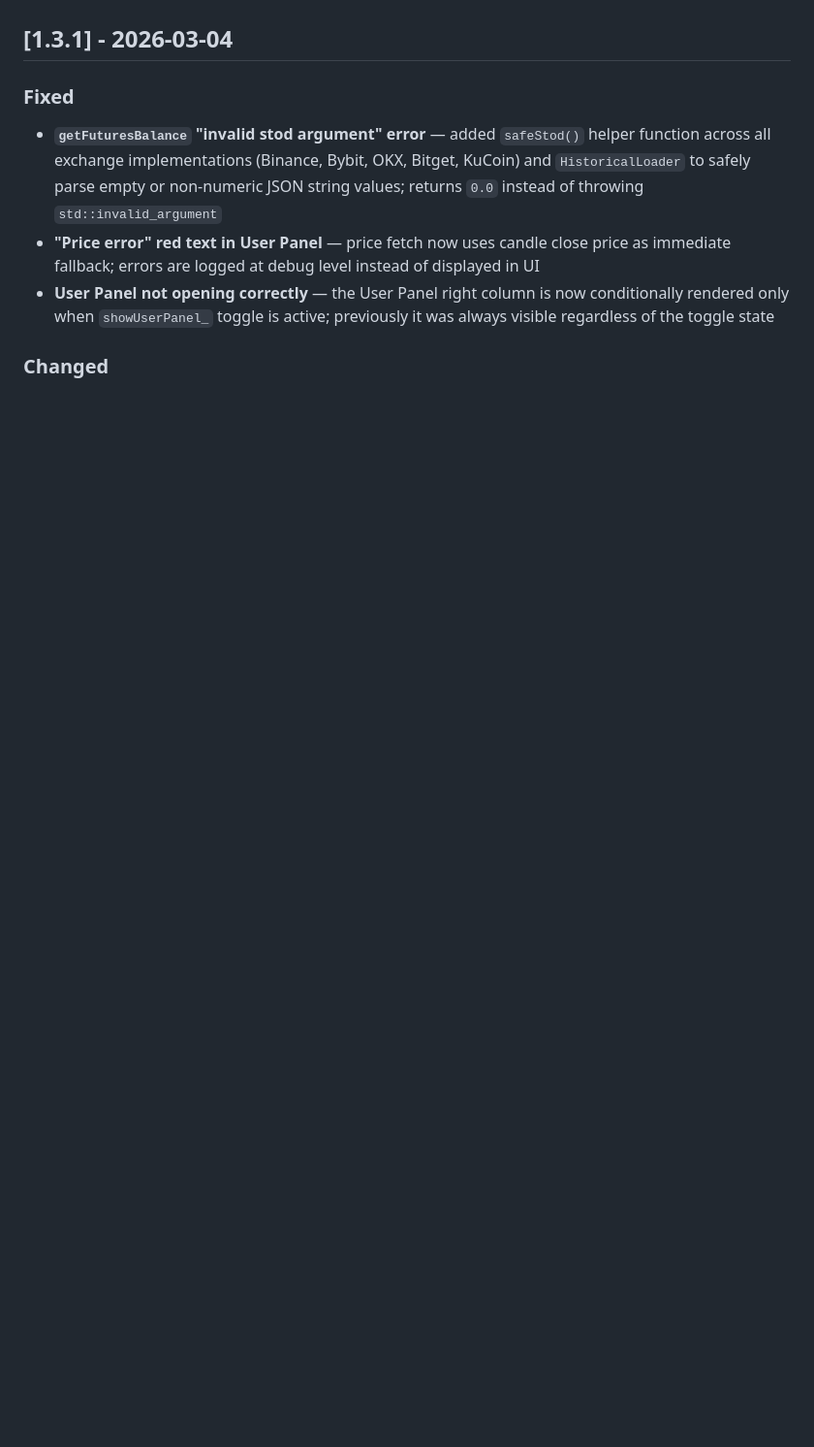
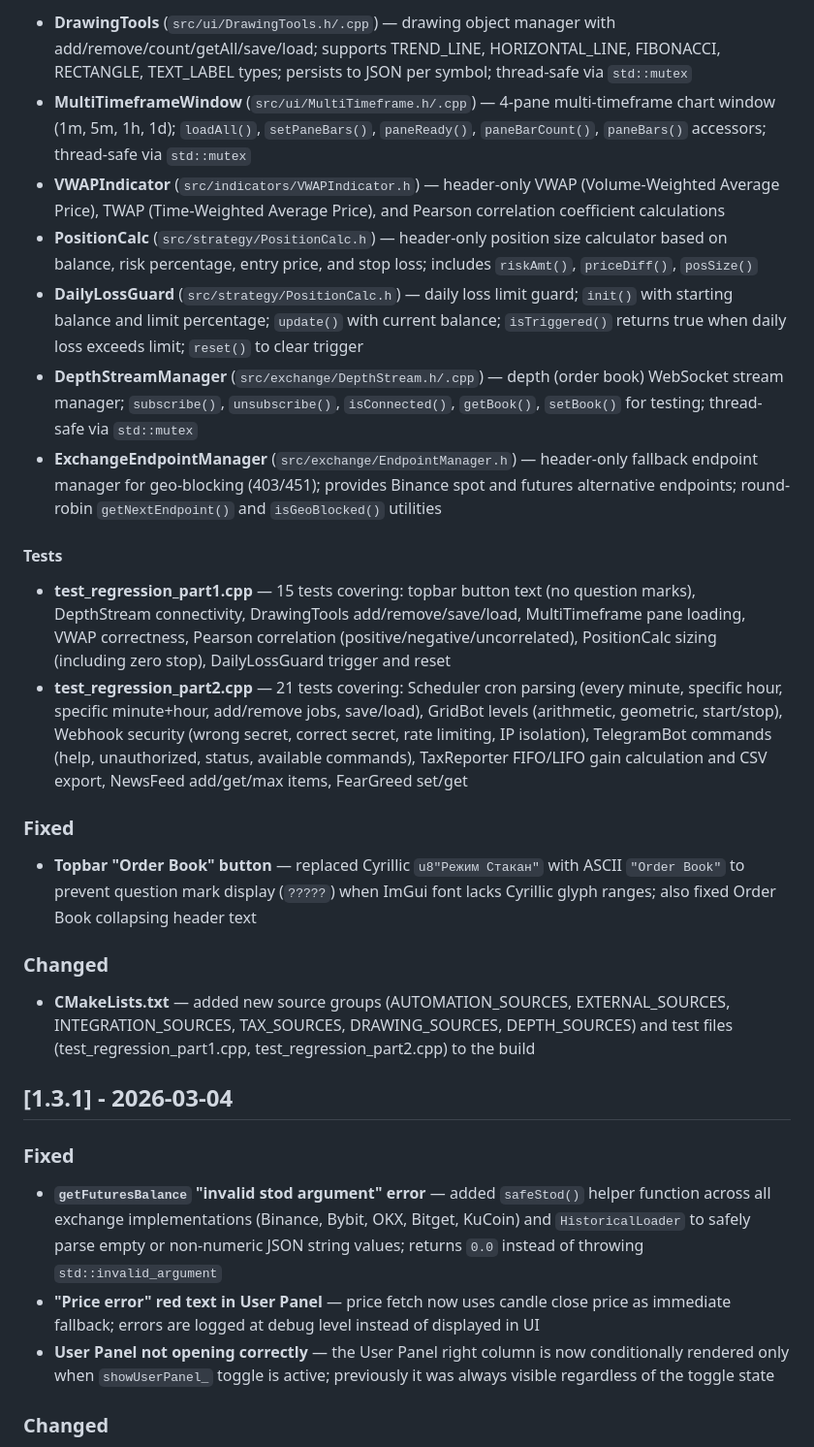
Before and after one commit to MamaSpalil/program, a Markdown page: CHANGELOG.md, the part around one of its changes. Shown at 97% size. Rendered like a GitHub page; blank space fills up the shorter version.

Commit message:
Update CHANGELOG.md for v1.4.0 release with all Part 1 + Part 2 changes
Co-authored-by: MamaSpalil <134442632+MamaSpalil@users.noreply.github.com>

```diff
--- a/CHANGELOG.md
+++ b/CHANGELOG.md
@@ -7,3 +36,23 @@ and this project adheres to [Semantic Versioning](https://semver.org/spec/v2.0.0
+- **DrawingTools** (`src/ui/DrawingTools.h/.cpp`) — drawing object manager with add/remove/count/getAll/save/load; supports TREND_LINE, HORIZONTAL_LINE, FIBONACCI, RECTANGLE, TEXT_LABEL types; persists to JSON per symbol; thread-safe via `std::mutex`
+- **MultiTimeframeWindow** (`src/ui/MultiTimeframe.h/.cpp`) — 4-pane multi-timeframe chart window (1m, 5m, 1h, 1d); `loadAll()`, `setPaneBars()`, `paneReady()`, `paneBarCount()`, `paneBars()` accessors; thread-safe via `std::mutex`
+- **VWAPIndicator** (`src/indicators/VWAPIndicator.h`) — header-only VWAP (Volume-Weighted Average Price), TWAP (Time-Weighted Average Price), and Pearson correlation coefficient calculations
+- **PositionCalc** (`src/strategy/PositionCalc.h`) — header-only position size calculator based on balance, risk percentage, entry price, and stop loss; includes `riskAmt()`, `priceDiff()`, `posSize()`
+- **DailyLossGuard** (`src/strategy/PositionCalc.h`) — daily loss limit guard; `init()` with starting balance and limit percentage; `update()` with current balance; `isTriggered()` returns true when daily loss exceeds limit; `reset()` to clear trigger
+- **DepthStreamManager** (`src/exchange/DepthStream.h/.cpp`) — depth (order book) WebSocket stream manager; `subscribe()`, `unsubscribe()`, `isConnected()`, `getBook()`, `setBook()` for testing; thread-safe via `std::mutex`
+- **ExchangeEndpointManager** (`src/exchange/EndpointManager.h`) — header-only fallback endpoint manager for geo-blocking (403/451); provides Binance spot and futures alternative endpoints; round-robin `getNextEndpoint()` and `isGeoBlocked()` utilities
+
+#### Tests
+
+- **test_regression_part1.cpp** — 15 tests covering: topbar button text (no question marks), DepthStream connectivity, DrawingTools add/remove/save/load, MultiTimeframe pane loading, VWAP correctness, Pearson correlation (positive/negative/uncorrelated), PositionCalc sizing (including zero stop), DailyLossGuard trigger and reset
+- **test_regression_part2.cpp** — 21 tests covering: Scheduler cron parsing (every minute, specific hour, specific minute+hour, add/remove jobs, save/load), GridBot levels (arithmetic, geometric, start/stop), Webhook security (wrong secret, correct secret, rate limiting, IP isolation), TelegramBot commands (help, unauthorized, status, available commands), TaxReporter FIFO/LIFO gain calculation and CSV export, NewsFeed add/get/max items, FearGreed set/get
+
+### Fixed
+
+- **Topbar "Order Book" button** — replaced Cyrillic `u8"Режим Стакан"` with ASCII `"Order Book"` to prevent question mark display (`?????`) when ImGui font lacks Cyrillic glyph ranges; also fixed Order Book collapsing header text
+
+### Changed
+
+- **CMakeLists.txt** — added new source groups (AUTOMATION_SOURCES, EXTERNAL_SOURCES, INTEGRATION_SOURCES, TAX_SOURCES, DRAWING_SOURCES, DEPTH_SOURCES) and test files (test_regression_part1.cpp, test_regression_part2.cpp) to the build
 
 ## [1.3.1] - 2026-03-04
 
```
Also changed, not shown: other parts of CHANGELOG.md (+29 -0 lines).
